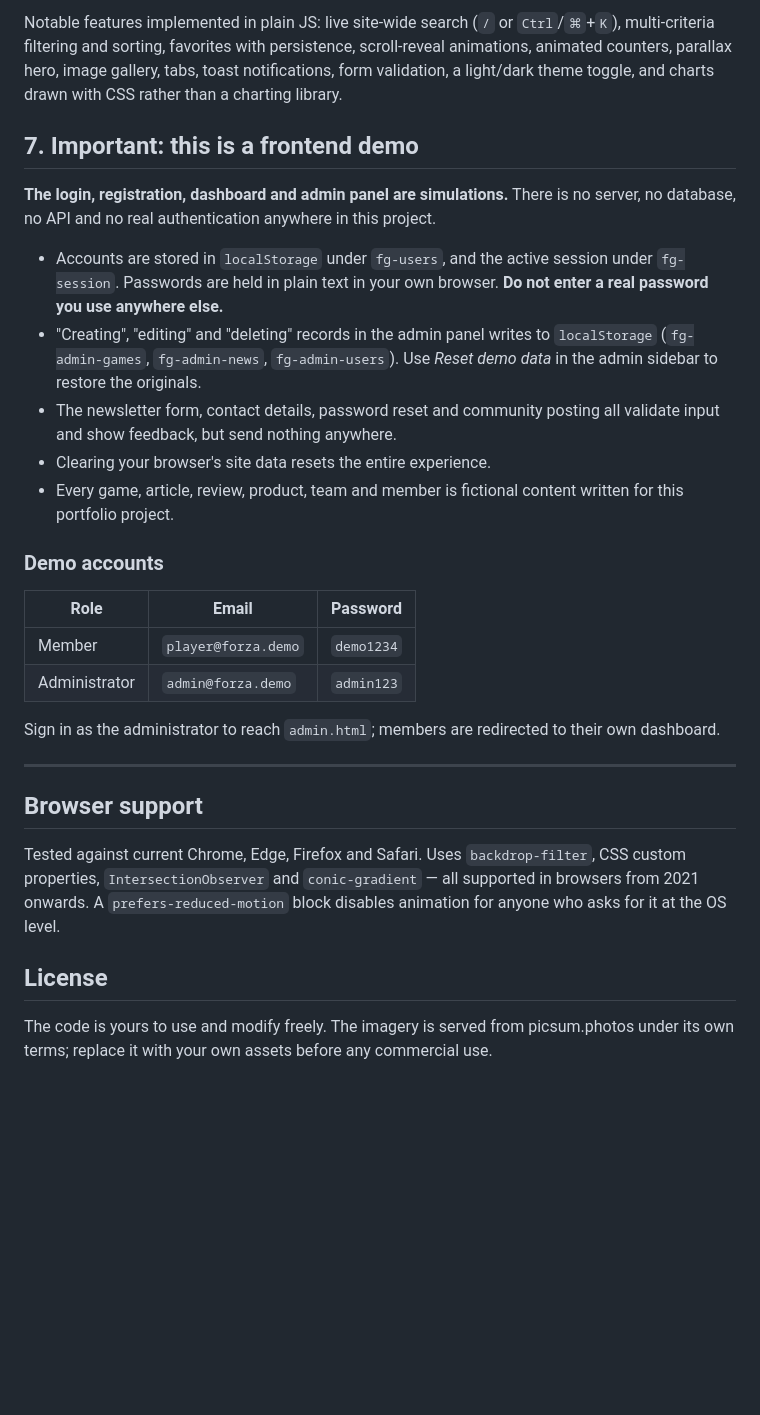
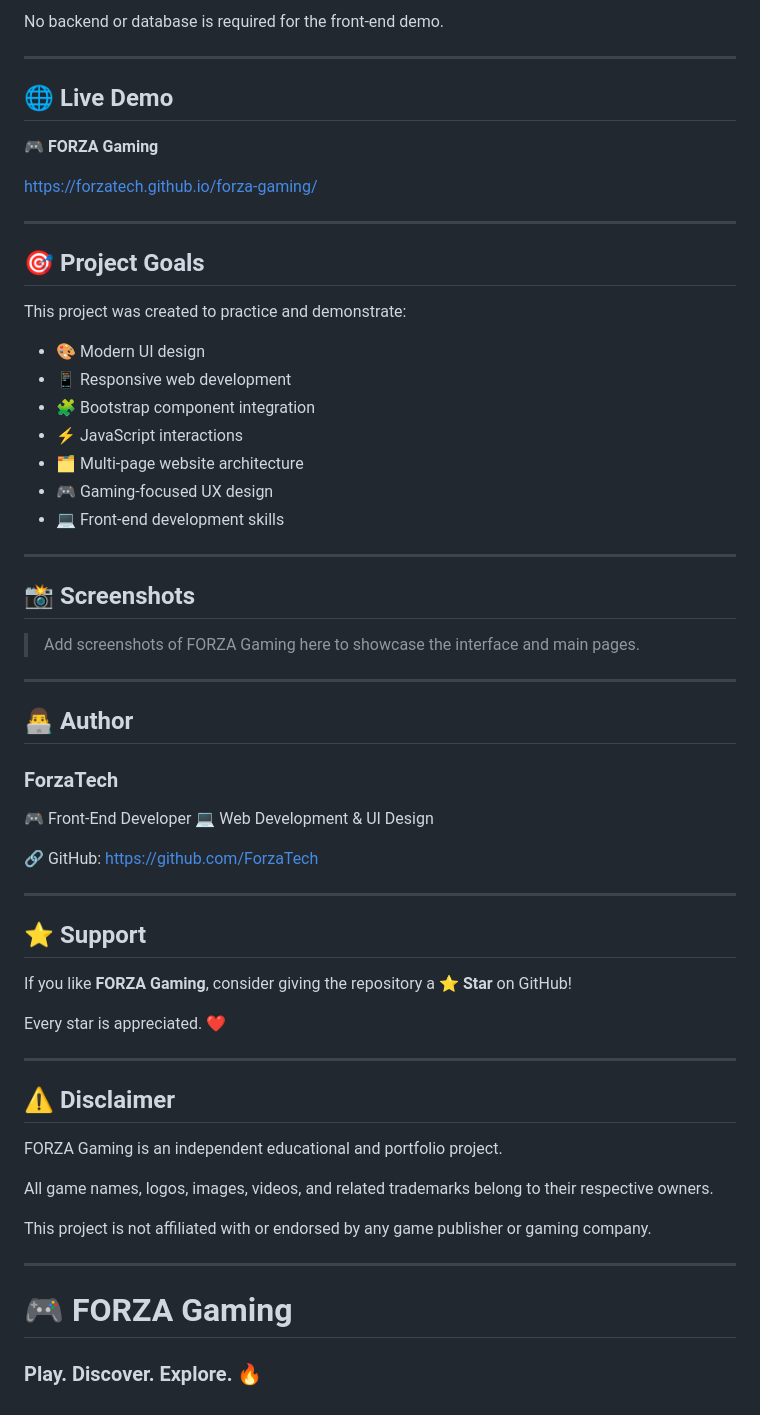
Before and after one commit to ForzaTech/forza-gaming, a Markdown page: README.md, the part around one of its changes. Drawn GitHub-style; blank space fills up the shorter version.

```diff
--- a/README.md
+++ b/README.md
@@ -164,46 +143,65 @@ Edit that one file to change what the whole site displays. Images use a determin
-Notable features implemented in plain JS: live site-wide search (`/` or `Ctrl`/`⌘`+`K`),
-multi-criteria filtering and sorting, favorites with persistence, scroll-reveal
-animations, animated counters, parallax hero, image gallery, tabs, toast
-notifications, form validation, a light/dark theme toggle, and charts drawn with
-CSS rather than a charting library.
-
-## 7. Important: this is a frontend demo
-
-**The login, registration, dashboard and admin panel are simulations.** There is no
-server, no database, no API and no real authentication anywhere in this project.
-
-- Accounts are stored in `localStorage` under `fg-users`, and the active session
-  under `fg-session`. Passwords are held in plain text in your own browser.
-  **Do not enter a real password you use anywhere else.**
-- "Creating", "editing" and "deleting" records in the admin panel writes to
-  `localStorage` (`fg-admin-games`, `fg-admin-news`, `fg-admin-users`). Use
-  *Reset demo data* in the admin sidebar to restore the originals.
-- The newsletter form, contact details, password reset and community posting all
-  validate input and show feedback, but send nothing anywhere.
-- Clearing your browser's site data resets the entire experience.
-- Every game, article, review, product, team and member is fictional content written
-  for this portfolio project.
-
-### Demo accounts
-
-| Role | Email | Password |
-| --- | --- | --- |
-| Member | `player@forza.demo` | `demo1234` |
-| Administrator | `admin@forza.demo` | `admin123` |
-
-Sign in as the administrator to reach `admin.html`; members are redirected to their
-own dashboard.
+No backend or database is required for the front-end demo.
 
 ---
 
-## Browser support
+## 🌐 Live Demo
 
-Tested against current Chrome, Edge, Firefox and Safari. Uses `backdrop-filter`,
-CSS custom properties, `IntersectionObserver` and `conic-gradient` — all supported in
-browsers from 2021 onwards. A `prefers-reduced-motion` block disables animation for
-anyone who asks for it at the OS level.
+🎮 **FORZA Gaming**
 
-## License
+https://forzatech.github.io/forza-gaming/
 
-The code is yours to use and modify freely. The imagery is served from picsum.photos
-under its own terms; replace it with your own assets before any commercial use.
+---
+
+## 🎯 Project Goals
+
+This project was created to practice and demonstrate:
+
+* 🎨 Modern UI design
+* 📱 Responsive web development
+* 🧩 Bootstrap component integration
+* ⚡ JavaScript interactions
+* 🗂️ Multi-page website architecture
+* 🎮 Gaming-focused UX design
+* 💻 Front-end development skills
+
+---
+
+## 📸 Screenshots
+
+> Add screenshots of FORZA Gaming here to showcase the interface and main pages.
+
+---
+
+## 👨‍💻 Author
+
+### **ForzaTech**
+
+🎮 Front-End Developer
+💻 Web Development & UI Design
+
+🔗 GitHub:
+https://github.com/ForzaTech
+
+---
+
+## ⭐ Support
+
+If you like **FORZA Gaming**, consider giving the repository a ⭐ **Star** on GitHub!
+
+Every star is appreciated. ❤️
+
+---
+
+## ⚠️ Disclaimer
+
+FORZA Gaming is an independent educational and portfolio project.
+
+All game names, logos, images, videos, and related trademarks belong to their respective owners.
+
+This project is not affiliated with or endorsed by any game publisher or gaming company.
+
+---
+
+# 🎮 FORZA Gaming
+
+### **Play. Discover. Explore. 🔥**
```
Also changed, not shown: other parts of README.md (+127 -148 lines).
